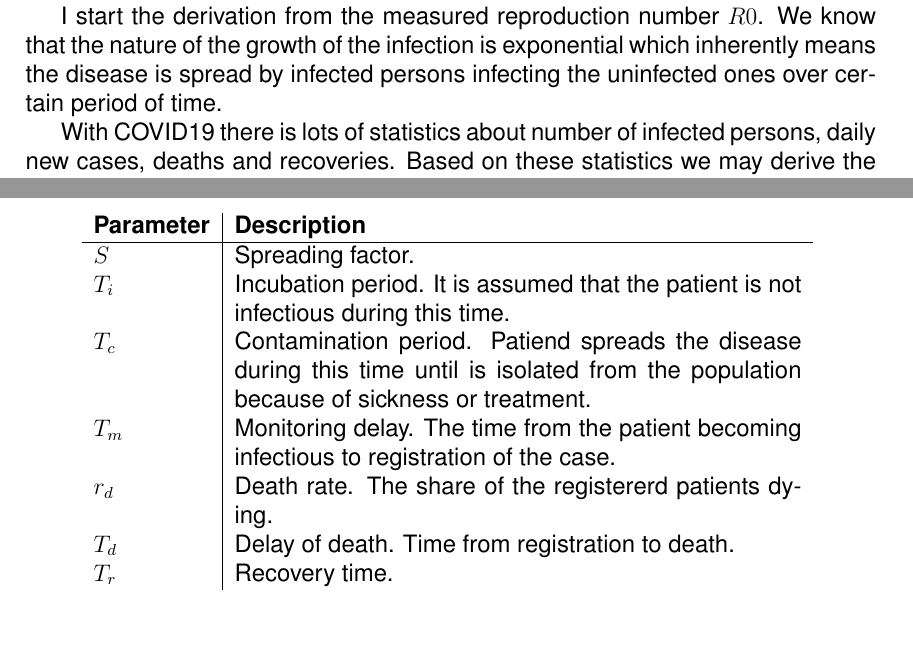
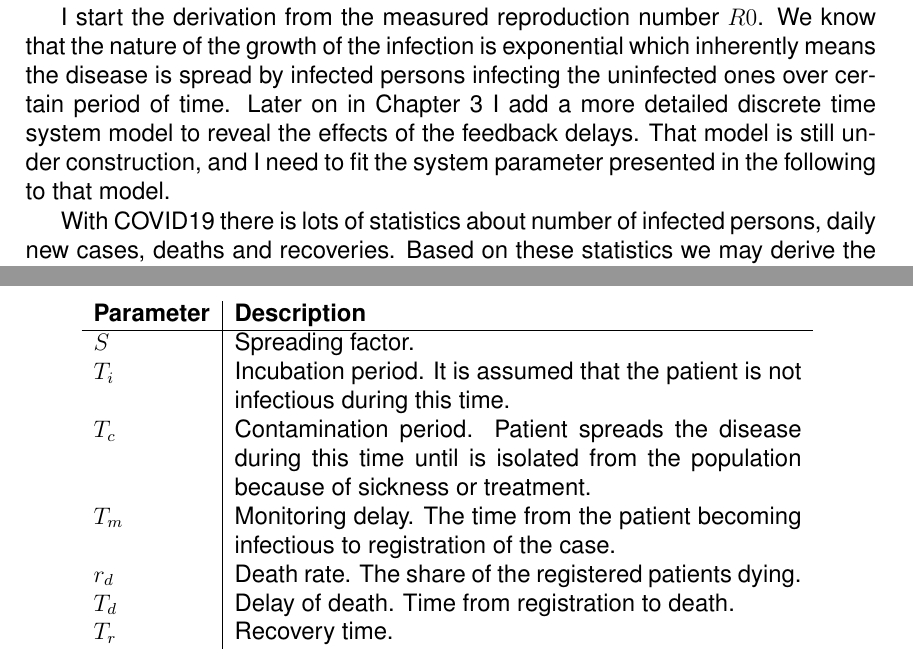
Before and after one commit to mkosunen/Covid19-Study, a LaTeX document (Covid19-Study.tex, which reads derivation.tex): two parts of pages 5 and 9 of 23, joined at a grey line, cut so that both start at the same text. Compiled offline with pdfLaTeX.

Commit message:
Updatet submodule

```diff
--- a/derivation.tex
+++ b/derivation.tex
@@ -8,7 +8,10 @@ the COVID19 virus.
 I start the derivation from the measured reproduction number $R0$. We know that
 the nature of the growth of the infection is exponential which inherently
 means the disease is spread by infected persons infecting the uninfected ones
-over certain period of time.
+over certain period of time. Later on in Chapter \ref{sect:discrete_time} I add a more detailed discrete time
+system model to reveal the effects of the feedback delays. That model is still
+under construction, and I need to fit the system parameter presented in the
+following to that model.
 
 With COVID19 there is lots of statistics about number of
 infected persons, daily new cases, deaths and recoveries. Based on these
@@ -166,12 +169,12 @@ system behaviour are listed in Table \ref{table:system parameters}
         $S$ & Spreading factor.\\
         $T_i$ & Incubation period. It is assumed that the patient is not
         infectious during this time. \\
-        $T_c$ & Contamination period. Patiend spreads the disease during this
+        $T_c$ & Contamination period. Patient spreads the disease during this
         time until is isolated from the population because of sickness or
         treatment.\\
         $T_m$ & Monitoring delay. The time from the patient becoming
         infectious to registration of the case.\\
-        $r_d$ & Death rate. The share of the registererd patients dying.\\
+        $r_d$ & Death rate. The share of the registered patients dying.\\
         $T_d$ & Delay of death. Time from registration to death.\\
         $T_r$ & Recovery time.
     \end{tabular}
```
Also changed, not shown: derivation.tex (6 more changed lines).
